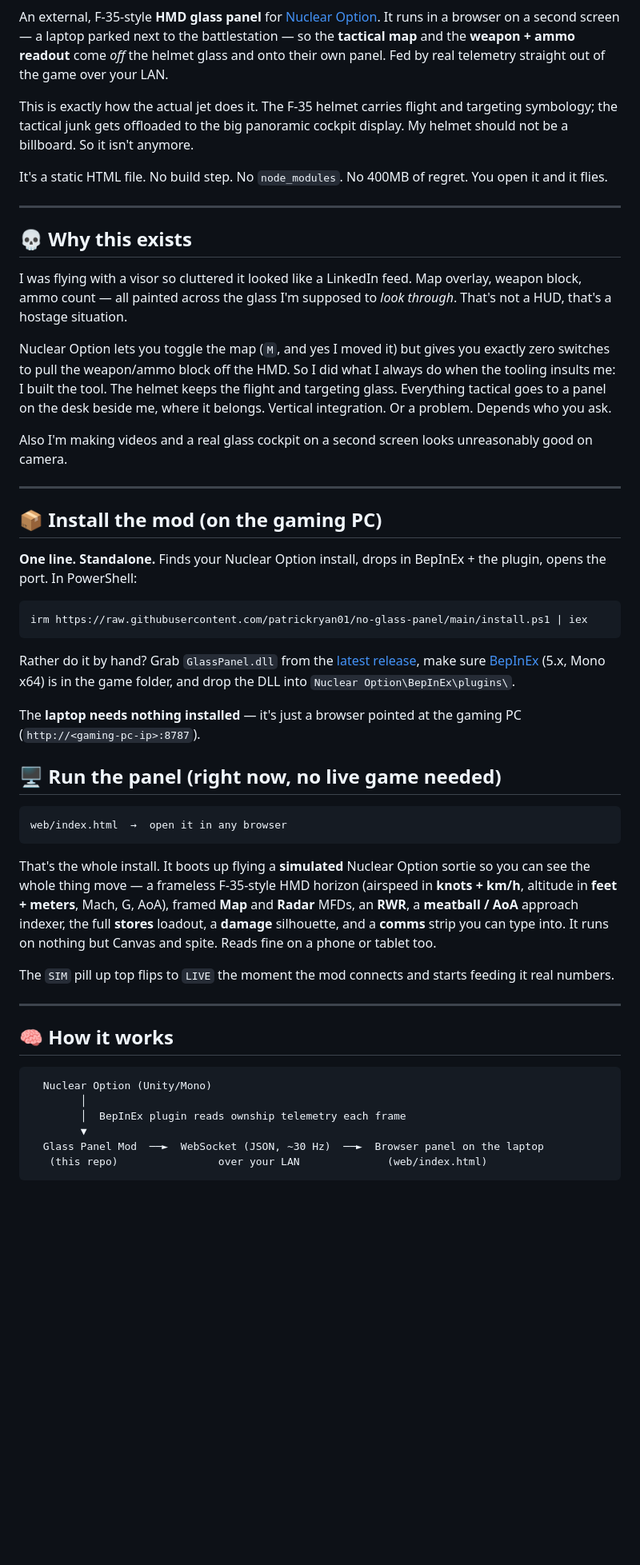
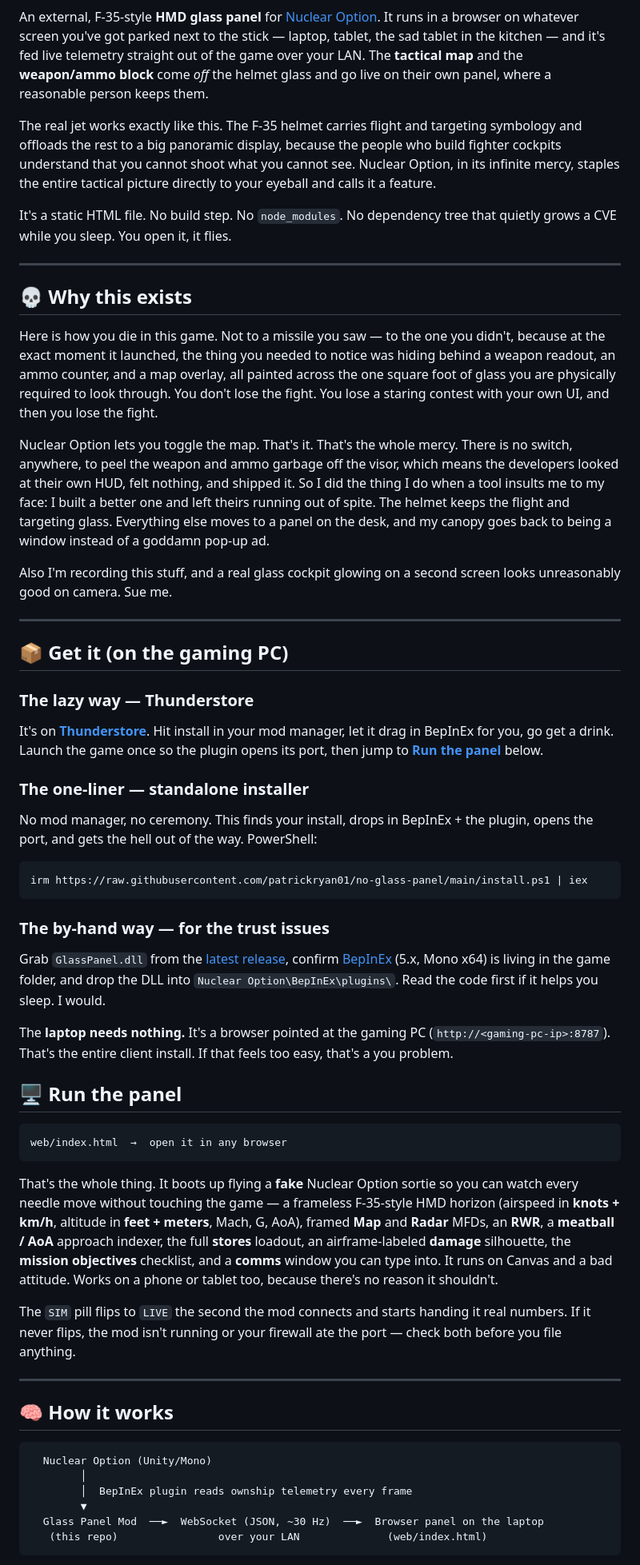
Before and after one commit to patrickryan01/no-glass-panel, a Markdown page: README.md, the part around one of its changes. Shown at 80% size. Rendered like a GitHub page; blank space fills up the shorter version.

````diff
--- a/README.md
+++ b/README.md
@@ -8,45 +10,53 @@
 ![deps](https://img.shields.io/badge/node__modules-0-4ee08c?style=flat-square)
 ![fuel](https://img.shields.io/badge/fueled%20by-White%20Monster-white?style=flat-square)
 
-An external, F-35-style **HMD glass panel** for [Nuclear Option](https://store.steampowered.com/app/2168680/Nuclear_Option/). It runs in a browser on a second screen — a laptop parked next to the battlestation — so the **tactical map** and the **weapon + ammo readout** come *off* the helmet glass and onto their own panel. Fed by real telemetry straight out of the game over your LAN.
+An external, F-35-style **HMD glass panel** for [Nuclear Option](https://store.steampowered.com/app/2168680/Nuclear_Option/). It runs in a browser on whatever screen you've got parked next to the stick — laptop, tablet, the sad tablet in the kitchen — and it's fed live telemetry straight out of the game over your LAN. The **tactical map** and the **weapon/ammo block** come *off* the helmet glass and go live on their own panel, where a reasonable person keeps them.
 
-This is exactly how the actual jet does it. The F-35 helmet carries flight and targeting symbology; the tactical junk gets offloaded to the big panoramic cockpit display. My helmet should not be a billboard. So it isn't anymore.
+The real jet works exactly like this. The F-35 helmet carries flight and targeting symbology and offloads the rest to a big panoramic display, because the people who build fighter cockpits understand that you cannot shoot what you cannot see. Nuclear Option, in its infinite mercy, staples the entire tactical picture directly to your eyeball and calls it a feature.
 
-It's a static HTML file. No build step. No `node_modules`. No 400MB of regret. You open it and it flies.
+It's a static HTML file. No build step. No `node_modules`. No dependency tree that quietly grows a CVE while you sleep. You open it, it flies.
 
 ---
 
 ## 💀 Why this exists
 
-I was flying with a visor so cluttered it looked like a LinkedIn feed. Map overlay, weapon block, ammo count — all painted across the glass I'm supposed to *look through*. That's not a HUD, that's a hostage situation.
+Here is how you die in this game. Not to a missile you saw — to the one you didn't, because at the exact moment it launched, the thing you needed to notice was hiding behind a weapon readout, an ammo counter, and a map overlay, all painted across the one square foot of glass you are physically required to look through. You don't lose the fight. You lose a staring contest with your own UI, and then you lose the fight.
 
-Nuclear Option lets you toggle the map (`M`, and yes I moved it) but gives you exactly zero switches to pull the weapon/ammo block off the HMD. So I did what I always do when the tooling insults me: I built the tool. The helmet keeps the flight and targeting glass. Everything tactical goes to a panel on the desk beside me, where it belongs. Vertical integration. Or a problem. Depends who you ask.
+Nuclear Option lets you toggle the map. That's it. That's the whole mercy. There is no switch, anywhere, to peel the weapon and ammo garbage off the visor, which means the developers looked at their own HUD, felt nothing, and shipped it. So I did the thing I do when a tool insults me to my face: I built a better one and left theirs running out of spite. The helmet keeps the flight and targeting glass. Everything else moves to a panel on the desk, and my canopy goes back to being a window instead of a goddamn pop-up ad.
 
-Also I'm making videos and a real glass cockpit on a second screen looks unreasonably good on camera.
+Also I'm recording this stuff, and a real glass cockpit glowing on a second screen looks unreasonably good on camera. Sue me.
 
 ---
 
-## 📦 Install the mod (on the gaming PC)
+## 📦 Get it (on the gaming PC)
 
-**One line. Standalone.** Finds your Nuclear Option install, drops in BepInEx + the plugin, opens the port. In PowerShell:
+### The lazy way — Thunderstore
+
+It's on [**Thunderstore**](https://thunderstore.io/c/nuclear-option/p/RyanEngineering/GlassPanel/). Hit install in your mod manager, let it drag in BepInEx for you, go get a drink. Launch the game once so the plugin opens its port, then jump to [**Run the panel**](#-run-the-panel) below.
+
+### The one-liner — standalone installer
+
+No mod manager, no ceremony. This finds your install, drops in BepInEx + the plugin, opens the port, and gets the hell out of the way. PowerShell:
 
 ```powershell
 irm https://raw.githubusercontent.com/patrickryan01/no-glass-panel/main/install.ps1 | iex
 ```
 
-Rather do it by hand? Grab `GlassPanel.dll` from the [latest release](https://github.com/patrickryan01/no-glass-panel/releases/latest), make sure [BepInEx](https://docs.bepinex.dev) (5.x, Mono x64) is in the game folder, and drop the DLL into `Nuclear Option\BepInEx\plugins\`.
+### The by-hand way — for the trust issues
 
-The **laptop needs nothing installed** — it's just a browser pointed at the gaming PC (`http://<gaming-pc-ip>:8787`).
+Grab `GlassPanel.dll` from the [latest release](https://github.com/patrickryan01/no-glass-panel/releases/latest), confirm [BepInEx](https://docs.bepinex.dev) (5.x, Mono x64) is living in the game folder, and drop the DLL into `Nuclear Option\BepInEx\plugins\`. Read the code first if it helps you sleep. I would.
 
-## 🖥️ Run the panel (right now, no live game needed)
+The **laptop needs nothing.** It's a browser pointed at the gaming PC (`http://<gaming-pc-ip>:8787`). That's the entire client install. If that feels too easy, that's a you problem.
+
+## 🖥️ Run the panel
 
 ```
 web/index.html  →  open it in any browser
 ```
 
-That's the whole install. It boots up flying a **simulated** Nuclear Option sortie so you can see the whole thing move — a frameless F‑35-style HMD horizon (airspeed in **knots + km/h**, altitude in **feet + meters**, Mach, G, AoA), framed **Map** and **Radar** MFDs, an **RWR**, a **meatball / AoA** approach indexer, the full **stores** loadout, a **damage** silhouette, and a **comms** strip you can type into. It runs on nothing but Canvas and spite. Reads fine on a phone or tablet too.
+That's the whole thing. It boots up flying a **fake** Nuclear Option sortie so you can watch every needle move without touching the game — a frameless F-35-style HMD horizon (airspeed in **knots + km/h**, altitude in **feet + meters**, Mach, G, AoA), framed **Map** and **Radar** MFDs, an **RWR**, a **meatball / AoA** approach indexer, the full **stores** loadout, an airframe-labeled **damage** silhouette, the **mission objectives** checklist, and a **comms** window you can type into. It runs on Canvas and a bad attitude. Works on a phone or tablet too, because there's no reason it shouldn't.
 
-The `SIM` pill up top flips to `LIVE` the moment the mod connects and starts feeding it real numbers.
+The `SIM` pill flips to `LIVE` the second the mod connects and starts handing it real numbers. If it never flips, the mod isn't running or your firewall ate the port — check both before you file anything.
 
 ---
 
@@ -55,7 +65,7 @@ The `SIM` pill up top flips to `LIVE` the moment the mod connects and starts fee
 ```
   Nuclear Option (Unity/Mono)
         │
-        │  BepInEx plugin reads ownship telemetry each frame
+        │  BepInEx plugin reads ownship telemetry every frame
         ▼
   Glass Panel Mod  ──►  WebSocket (JSON, ~30 Hz)  ──►  Browser panel on the laptop
    (this repo)                over your LAN              (web/index.html)
````
Also changed, not shown: other parts of README.md (+24 -23 lines).
